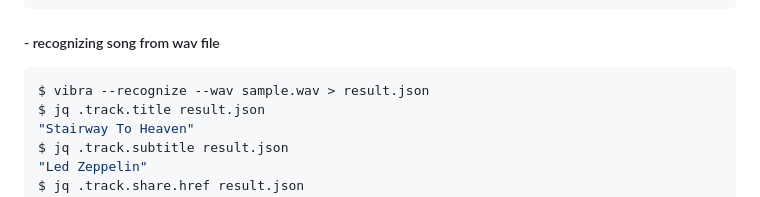
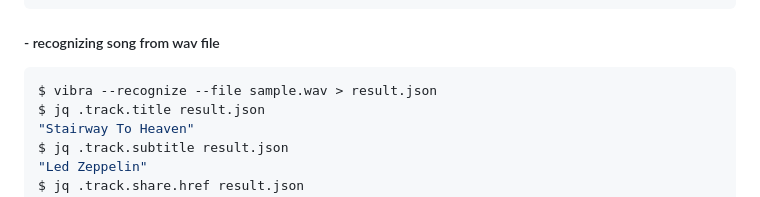
Before and after one commit to BayernMuller/vibra, a Markdown page: readme.md, the part around the change. Rendered like a GitHub page.

Commit message:
fix: update command in readme.md

````diff
--- a/readme.md
+++ b/readme.md
@@ -87,7 +87,7 @@ Options:
 
 ##### - recognizing song from wav file
 ```bash
-$ vibra --recognize --wav sample.wav > result.json
+$ vibra --recognize --file sample.wav > result.json
 $ jq .track.title result.json
 "Stairway To Heaven"
 $ jq .track.subtitle result.json
````
